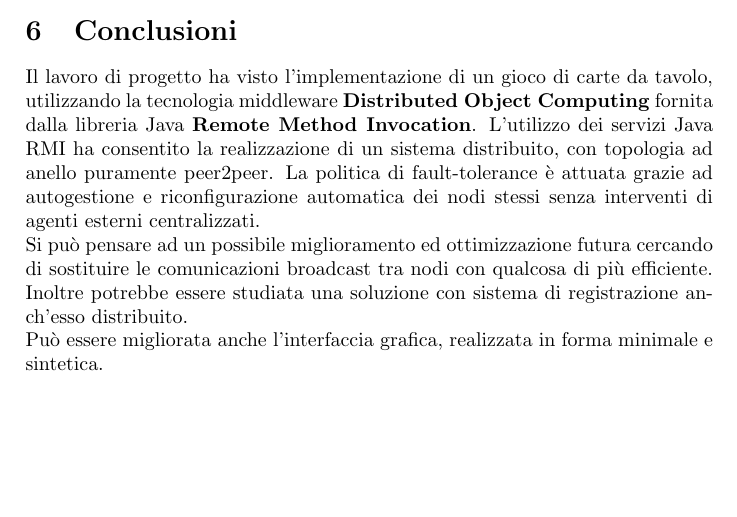
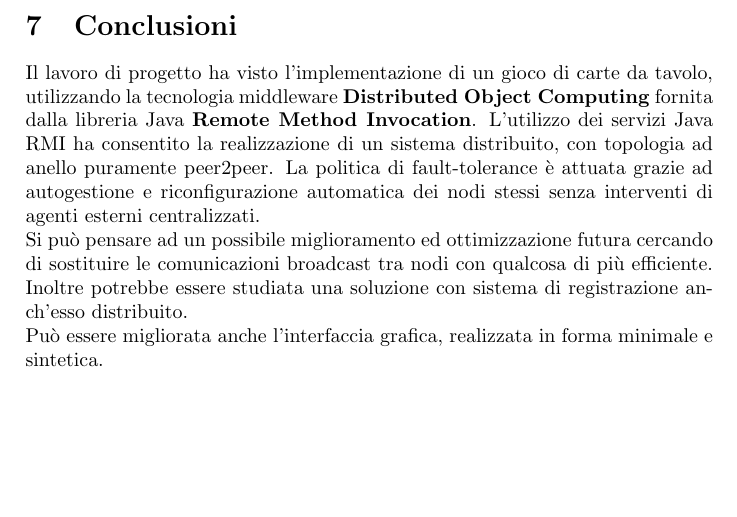
Before and after one commit to acardace/UnoGame-Distributed, a LaTeX document (relazione-progetto/relazione-progetto-sd.tex): part of page 8 of 11 before the commit and part of page 12 of 12 after it, cut so that both start at the same text. Compiled offline with pdfLaTeX.

Commit message:
relazione

```diff
--- a/relazione-progetto/relazione-progetto-sd.tex
+++ b/relazione-progetto/relazione-progetto-sd.tex
@@ -122,13 +122,9 @@ Per garantire la continuità delle operazioni anche in caso di crash, le struttu
 Lo stato dell'arte attuale prevede la tendenza all'abbandono del paradigma client-server in favore di una visione senza coordinazione centralizzata, in cui i nodi, tutti al medesimo livello fungono da \textbf{agenti} utilizzando servizi offerti da altri host o fornendo a loro volta servizi verso altri.\\ Questo tipo di topologia sta evolvendo ulteriormente verso un paradigma, chiamato \textbf{middleware} che prevede l'implementazione di certe soluzioni e l'erogazione di certi servizi, utilizzando componenti distribuite, ma emulando il comportamento di un unico host server. \\ Nell'ambito del progetto realizzato è stato utilizzato il middlware di \textbf{Distributed Object Computing} fornito dalla libreria Java \textbf{Remote Method Invocation} per costruire un sistema peer2peer puro senza coordinazione centralizzata.\\La struttura ad anello della rete dei nodi, rende semplice l'adozione di una politica principale di instradamento delle informazioni basata sul passaggio di un token tra gli host e sull'utilizzo di messaggi broadcast.\\ Durante la fase di recovery da un crash, l'instradamento delle informazioni non è più possibile tramite lo scambio di token, pertanto si attua un fallback ad una strategia di notifica attiva, basata esclusivamente sull'invio di messaggi in broadcast.\\ Soluzioni simili potrebbero prevedere lo scambio di informazioni evitando gli invii in broadcast, molto costosi per il traffico di rete, adottando invece politiche di notifica basati sul calcolo di alberi di copertura tra nodi rimasti attivi, oppure utilizzando protocolli di routing reali adattivi, probabilmente più efficienti su grosse reti. Si è scelto di utilizzare, le comunicazioni broadcast anche se intrinsecamente più costose, perchè la rete dei nodi risulta, anche nel caso peggiore, con dimensione molto limitata.\\ L'obiettivo è stato privilegiare la velocità delle notifiche rispetto all'efficienza della comunicazione.
 
 
-\section{Conclusioni}
-Il lavoro di progetto ha visto l'implementazione di un gioco di carte da tavolo, utilizzando la tecnologia middleware \textbf{Distributed Object Computing} fornita dalla libreria Java \textbf{Remote Method Invocation}. L'utilizzo dei servizi Java RMI ha consentito la realizzazione di un sistema distribuito, con topologia ad anello puramente peer2peer. La politica di fault-tolerance è attuata grazie ad autogestione e riconfigurazione automatica dei nodi stessi senza interventi di agenti esterni centralizzati. \\Si può pensare ad un possibile miglioramento ed ottimizzazione futura cercando di sostituire le comunicazioni broadcast tra nodi con qualcosa di più efficiente. Inoltre potrebbe essere studiata una soluzione con sistema di registrazione anch'esso distribuito. \\ Può essere migliorata anche l'interfaccia grafica, realizzata in forma minimale e sintetica.
-
 \section{Diagrammi}
 
 \subsection{Interazioni}
-
 \begin{figure}[H]
 \begin{center}
 \includegraphics[height=20cm, keepaspectratio]{registration.png}
@@ -144,11 +140,15 @@ Il lavoro di progetto ha visto l'implementazione di un gioco di carte da tavolo,
 \end{figure}
 
 \subsection{Classi}
-
 \begin{figure}[H]
 \begin{center}
 \includegraphics[width=16cm, keepaspectratio]{unogame-sd.png}
 \caption{Diagramma globale delle classi}
 \end{center}
 \end{figure}
+
+\section{Conclusioni}
+Il lavoro di progetto ha visto l'implementazione di un gioco di carte da tavolo, utilizzando la tecnologia middleware \textbf{Distributed Object Computing} fornita dalla libreria Java \textbf{Remote Method Invocation}. L'utilizzo dei servizi Java RMI ha consentito la realizzazione di un sistema distribuito, con topologia ad anello puramente peer2peer. La politica di fault-tolerance è attuata grazie ad autogestione e riconfigurazione automatica dei nodi stessi senza interventi di agenti esterni centralizzati. \\Si può pensare ad un possibile miglioramento ed ottimizzazione futura cercando di sostituire le comunicazioni broadcast tra nodi con qualcosa di più efficiente. Inoltre potrebbe essere studiata una soluzione con sistema di registrazione anch'esso distribuito. \\ Può essere migliorata anche l'interfaccia grafica, realizzata in forma minimale e sintetica.
+
+
 \end{document}
```
Also changed, not shown: relazione-progetto/relazione-progetto-sd.pdf, 2 other files.
